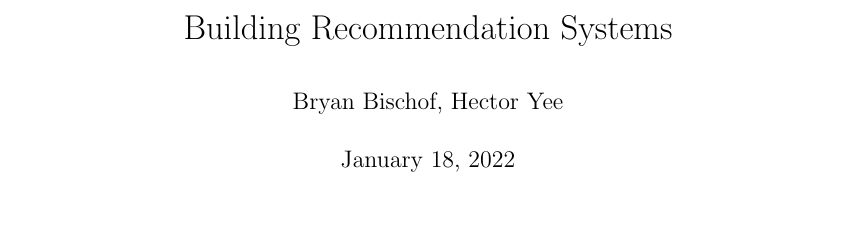
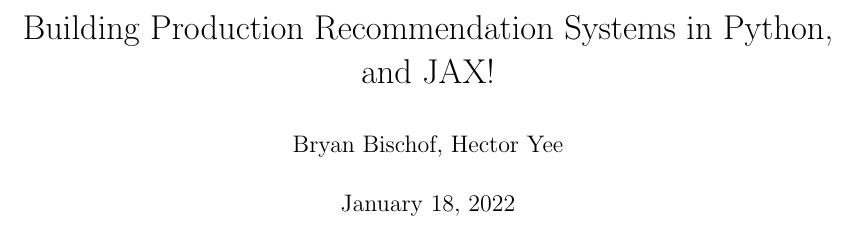
Before and after one commit to BBischof/ESRecsys, a LaTeX document (book-text/main.tex): part of the page, cut so that both start at the same text. Compiled offline with LaTeX, dvips and Ghostscript.

Commit message:
Update title

```diff
--- a/book-text/main.tex
+++ b/book-text/main.tex
@@ -14,7 +14,7 @@
 \usepackage{fancyhdr, amssymb, amsfonts, amsmath, fdsymbol}
 \newtheorem{remark}{Remark}
 \pagestyle{fancy}
-\title{Building Recommendation Systems}
+\title{Building Production Recommendation Systems in Python,\\ and JAX!}
 \author{Bryan Bischof, Hector Yee}
 
 \begin{document}
```
